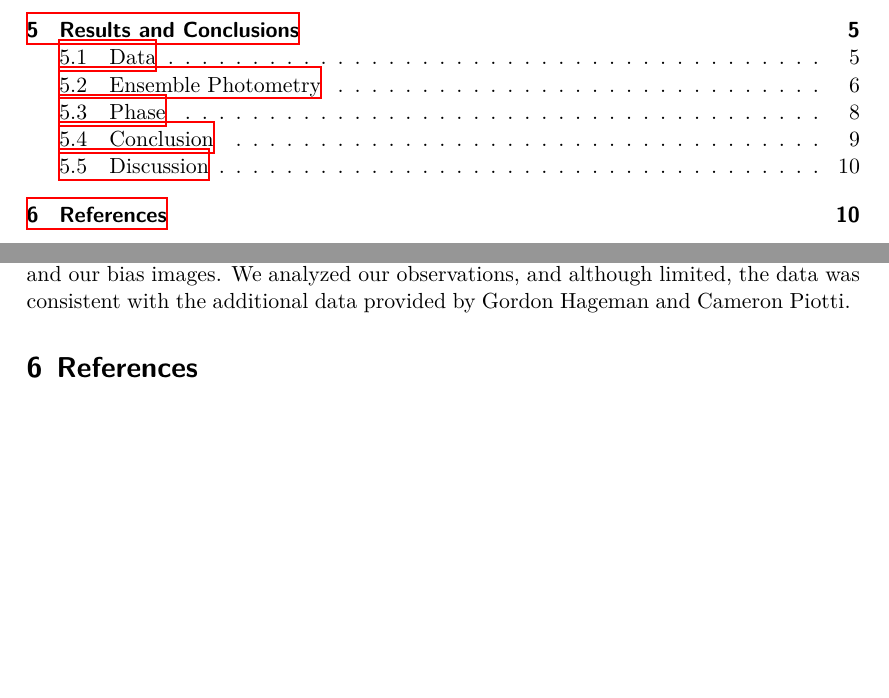
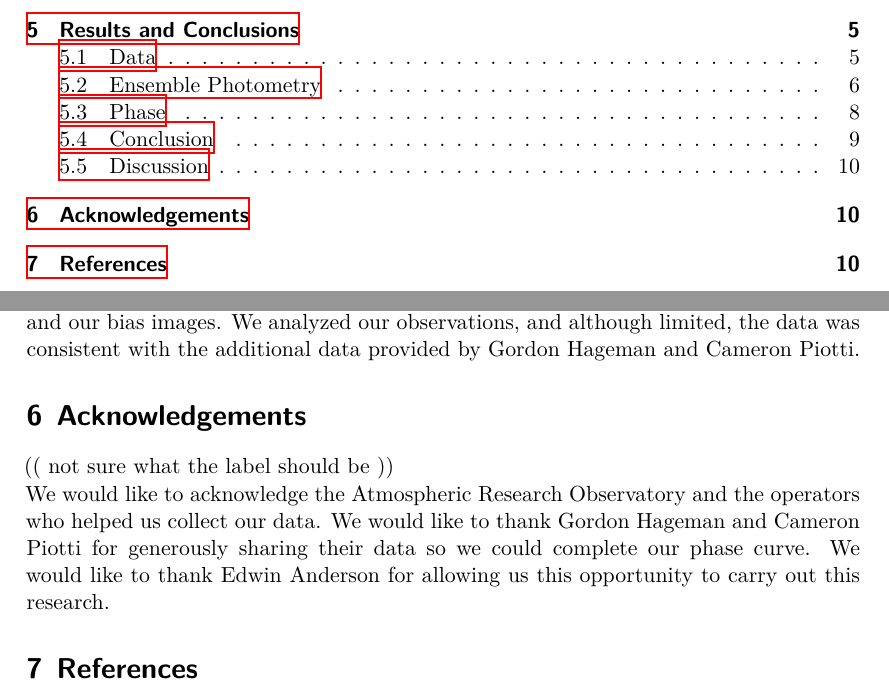
Before and after one commit to LiigaSoolane/Astronomical-unit, a LaTeX document (Binary stars/main.tex, which reads Binary stars/content/result.tex): two parts of pages 2 and 10 of 11, joined at a grey line, cut so that both start at the same text, the shorter picture padded with empty space. Compiled offline with XeLaTeX.

Commit message:
adding "Acknowledgements"
But please check if I did it right. I didn't know what the label did and I didn't want to overwrite a section with an already used label haha

```diff
--- a/Binary stars/content/result.tex
+++ b/Binary stars/content/result.tex
@@ -110,3 +110,8 @@
   , and in turn streaks of light and dark patches were present in a majority of the data. This lead to an incomplete phase observation
   because our time was limited and we had to discard a lot of images. That is why it was necessary to use data from groups with the object SW Lac
   that we're able to collect a complete phase. Many uncertainties were also considered but not completely mitigated such as the auto guider, atmospheric changes, dust particles, and our bias images. We analyzed our observations, and although limited, the data was consistent with the additional data provided by Gordon Hageman and Cameron Piotti.
+
+\section{Acknowledgements}
+(( not sure what the label should be ))
+
+\noindent We would like to acknowledge the Atmospheric Research Observatory and the operators who helped us collect our data. We would like to thank Gordon Hageman and Cameron Piotti for generously sharing their data so we could complete our phase curve. We would like to thank Edwin Anderson for allowing us this opportunity to carry out this research.
```
